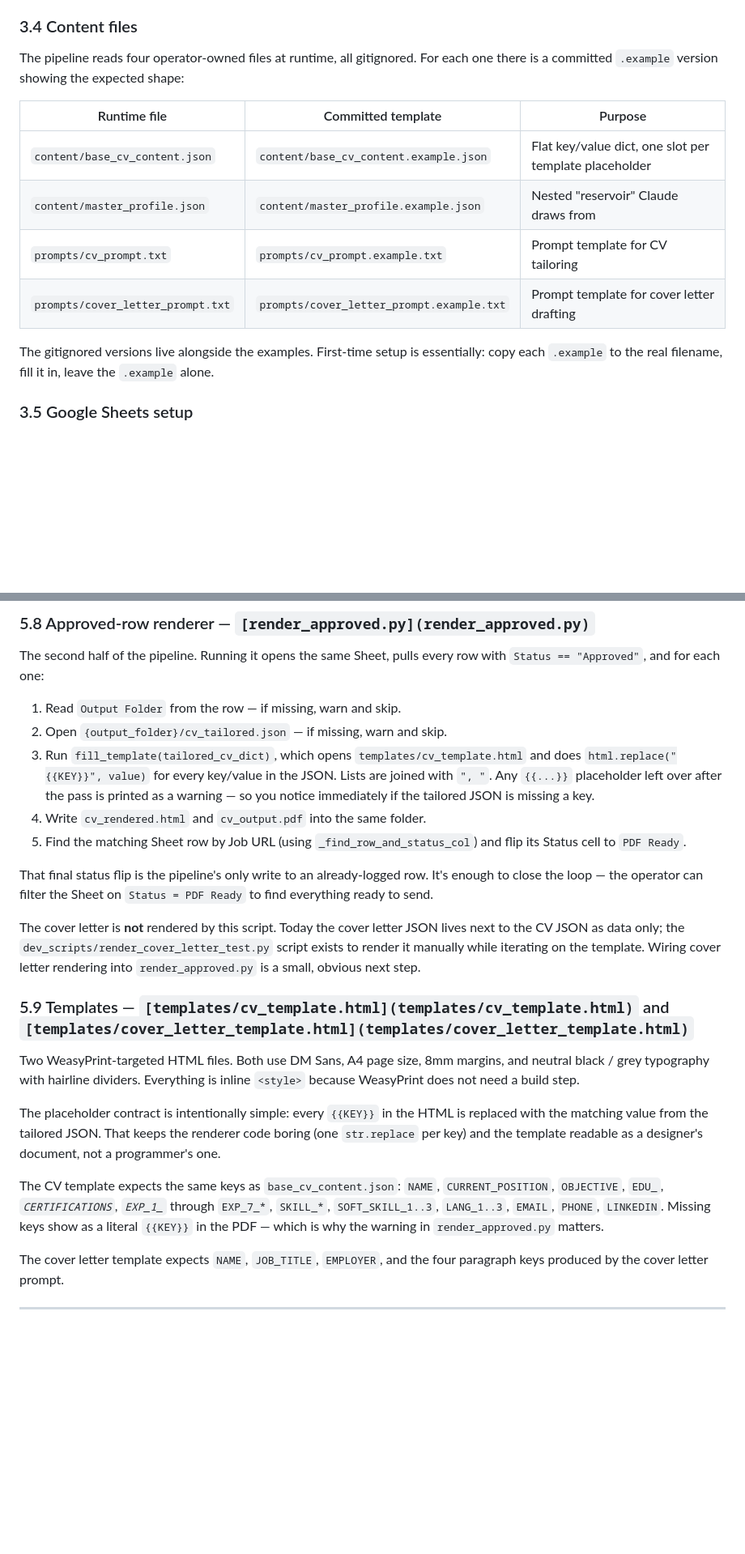
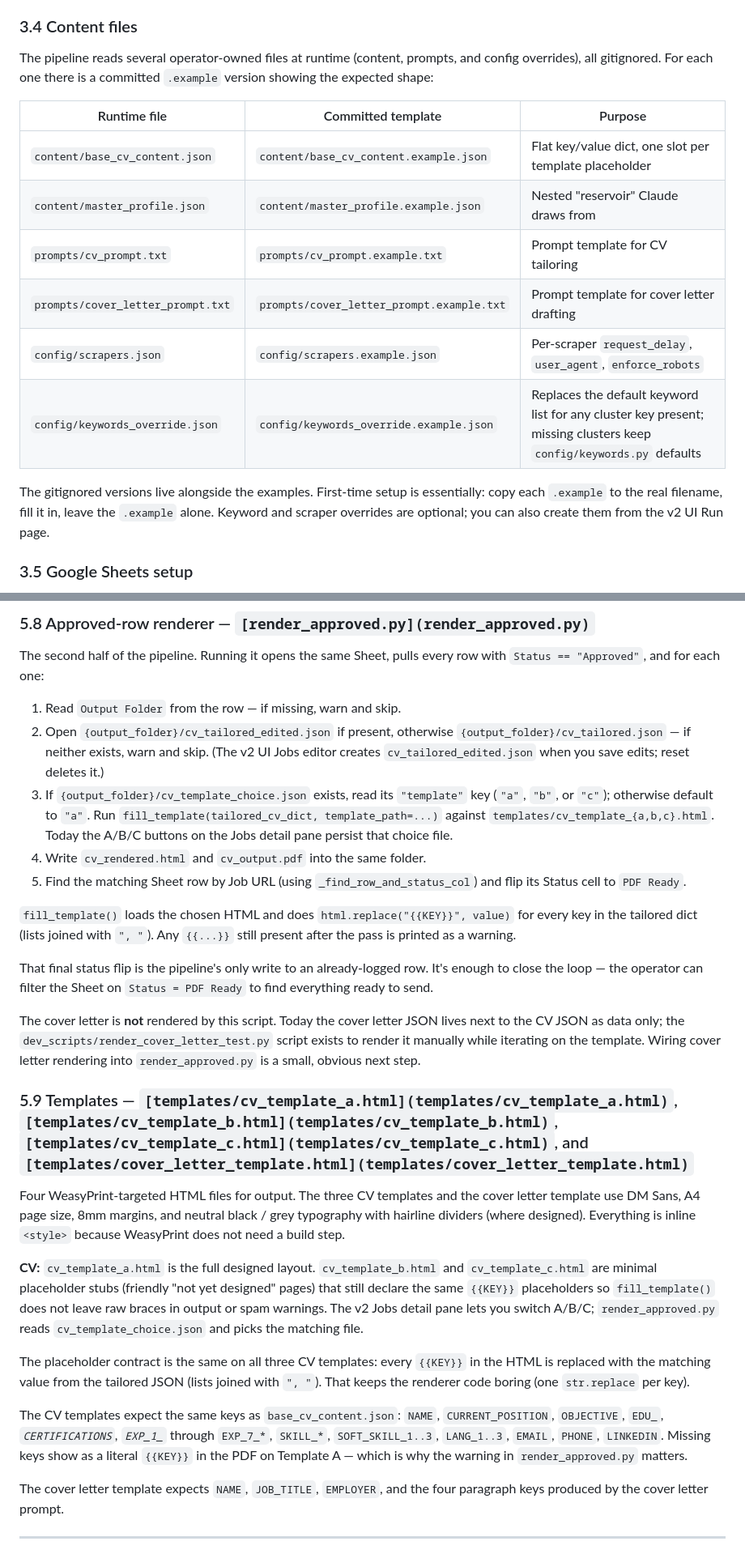
Before and after one commit to designedbykaz/job-search-automation, a Markdown page: README.md, 2 parts joined by grey strips. Shown at 81% size. Drawn GitHub-style; blank space fills up the shorter version.

```diff
--- a/README.md
+++ b/README.md
@@ -228,7 +251,7 @@ GOOGLE_CREDENTIALS_PATH=google_credentials.json
 
 ### 3.4 Content files
 
-The pipeline reads four operator-owned files at runtime, all gitignored. For each one there is a committed `.example` version showing the expected shape:
+The pipeline reads several operator-owned files at runtime (content, prompts, and config overrides), all gitignored. For each one there is a committed `.example` version showing the expected shape:
 
 
 | Runtime file                      | Committed template                        | Purpose                                                |
@@ -237,9 +260,11 @@ The pipeline reads four operator-owned files at runtime, all gitignored. For eac
 | `content/master_profile.json`     | `content/master_profile.example.json`     | Nested "reservoir" Claude draws from                   |
 | `prompts/cv_prompt.txt`           | `prompts/cv_prompt.example.txt`           | Prompt template for CV tailoring                       |
 | `prompts/cover_letter_prompt.txt` | `prompts/cover_letter_prompt.example.txt` | Prompt template for cover letter drafting              |
+| `config/scrapers.json`            | `config/scrapers.example.json`            | Per-scraper `request_delay`, `user_agent`, `enforce_robots` |
+| `config/keywords_override.json`  | `config/keywords_override.example.json`  | Replaces the default keyword list for any cluster key present; missing clusters keep `config/keywords.py` defaults |
 
 
-The gitignored versions live alongside the examples. First-time setup is essentially: copy each `.example` to the real filename, fill it in, leave the `.example` alone.
+The gitignored versions live alongside the examples. First-time setup is essentially: copy each `.example` to the real filename, fill it in, leave the `.example` alone. Keyword and scraper overrides are optional; you can also create them from the v2 UI Run page.
 
 ### 3.5 Google Sheets setup
 
@@ -512,22 +545,26 @@ Row content maps directly from the job dict, with `Priority`, `Applied`, and `No
 The second half of the pipeline. Running it opens the same Sheet, pulls every row with `Status == "Approved"`, and for each one:
 
 1. Read `Output Folder` from the row — if missing, warn and skip.
-2. Open `{output_folder}/cv_tailored.json` — if missing, warn and skip.
-3. Run `fill_template(tailored_cv_dict)`, which opens `templates/cv_template.html` and does `html.replace("{{KEY}}", value)` for every key/value in the JSON. Lists are joined with `", "`. Any `{{...}}` placeholder left over after the pass is printed as a warning — so you notice immediately if the tailored JSON is missing a key.
+2. Open `{output_folder}/cv_tailored_edited.json` if present, otherwise `{output_folder}/cv_tailored.json` — if neither exists, warn and skip. (The v2 UI Jobs editor creates `cv_tailored_edited.json` when you save edits; reset deletes it.)
+3. If `{output_folder}/cv_template_choice.json` exists, read its `"template"` key (`"a"`, `"b"`, or `"c"`); otherwise default to `"a"`. Run `fill_template(tailored_cv_dict, template_path=...)` against `templates/cv_template_{a,b,c}.html`. Today the A/B/C buttons on the Jobs detail pane persist that choice file.
 4. Write `cv_rendered.html` and `cv_output.pdf` into the same folder.
 5. Find the matching Sheet row by Job URL (using `_find_row_and_status_col`) and flip its Status cell to `PDF Ready`.
+
+`fill_template()` loads the chosen HTML and does `html.replace("{{KEY}}", value)` for every key in the tailored dict (lists joined with `", "`). Any `{{...}}` still present after the pass is printed as a warning.
 
 That final status flip is the pipeline's only write to an already-logged row. It's enough to close the loop — the operator can filter the Sheet on `Status = PDF Ready` to find everything ready to send.
 
 The cover letter is **not** rendered by this script. Today the cover letter JSON lives next to the CV JSON as data only; the `dev_scripts/render_cover_letter_test.py` script exists to render it manually while iterating on the template. Wiring cover letter rendering into `render_approved.py` is a small, obvious next step.
 
-### 5.9 Templates — `[templates/cv_template.html](templates/cv_template.html)` and `[templates/cover_letter_template.html](templates/cover_letter_template.html)`
+### 5.9 Templates — `[templates/cv_template_a.html](templates/cv_template_a.html)`, `[templates/cv_template_b.html](templates/cv_template_b.html)`, `[templates/cv_template_c.html](templates/cv_template_c.html)`, and `[templates/cover_letter_template.html](templates/cover_letter_template.html)`
 
-Two WeasyPrint-targeted HTML files. Both use DM Sans, A4 page size, 8mm margins, and neutral black / grey typography with hairline dividers. Everything is inline `<style>` because WeasyPrint does not need a build step.
+Four WeasyPrint-targeted HTML files for output. The three CV templates and the cover letter template use DM Sans, A4 page size, 8mm margins, and neutral black / grey typography with hairline dividers (where designed). Everything is inline `<style>` because WeasyPrint does not need a build step.
 
-The placeholder contract is intentionally simple: every `{{KEY}}` in the HTML is replaced with the matching value from the tailored JSON. That keeps the renderer code boring (one `str.replace` per key) and the template readable as a designer's document, not a programmer's one.
+**CV:** `cv_template_a.html` is the full designed layout. `cv_template_b.html` and `cv_template_c.html` are minimal placeholder stubs (friendly "not yet designed" pages) that still declare the same `{{KEY}}` placeholders so `fill_template()` does not leave raw braces in output or spam warnings. The v2 Jobs detail pane lets you switch A/B/C; `render_approved.py` reads `cv_template_choice.json` and picks the matching file.
 
-The CV template expects the same keys as `base_cv_content.json`: `NAME`, `CURRENT_POSITION`, `OBJECTIVE`, `EDU_`*, `CERTIFICATIONS`, `EXP_1_`* through `EXP_7_*`, `SKILL_*`, `SOFT_SKILL_1..3`, `LANG_1..3`, `EMAIL`, `PHONE`, `LINKEDIN`. Missing keys show as a literal `{{KEY}}` in the PDF — which is why the warning in `render_approved.py` matters.
+The placeholder contract is the same on all three CV templates: every `{{KEY}}` in the HTML is replaced with the matching value from the tailored JSON (lists joined with `", "`). That keeps the renderer code boring (one `str.replace` per key).
+
+The CV templates expect the same keys as `base_cv_content.json`: `NAME`, `CURRENT_POSITION`, `OBJECTIVE`, `EDU_`*, `CERTIFICATIONS`, `EXP_1_`* through `EXP_7_*`, `SKILL_*`, `SOFT_SKILL_1..3`, `LANG_1..3`, `EMAIL`, `PHONE`, `LINKEDIN`. Missing keys show as a literal `{{KEY}}` in the PDF on Template A — which is why the warning in `render_approved.py` matters.
 
 The cover letter template expects `NAME`, `JOB_TITLE`, `EMPLOYER`, and the four paragraph keys produced by the cover letter prompt.
 
```
Also changed, not shown: other parts of README.md (+55 -23 lines).
